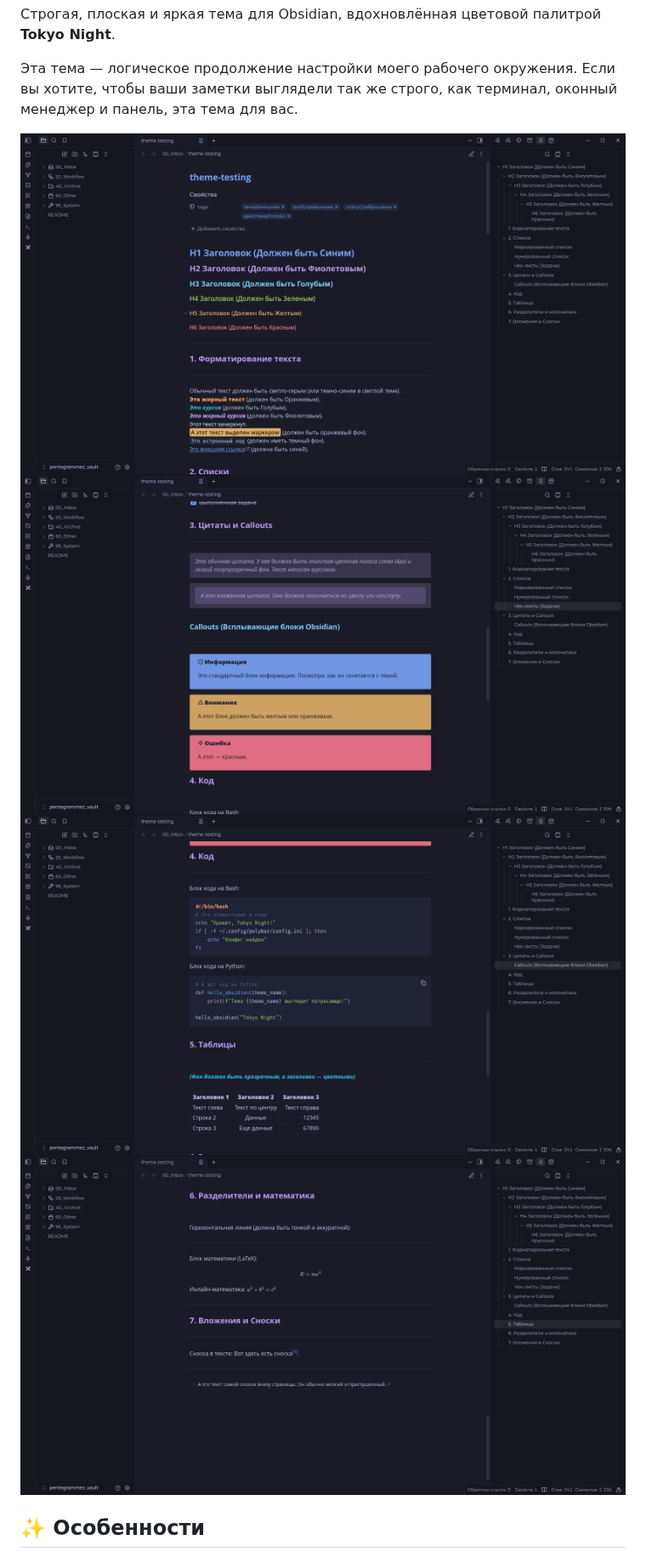
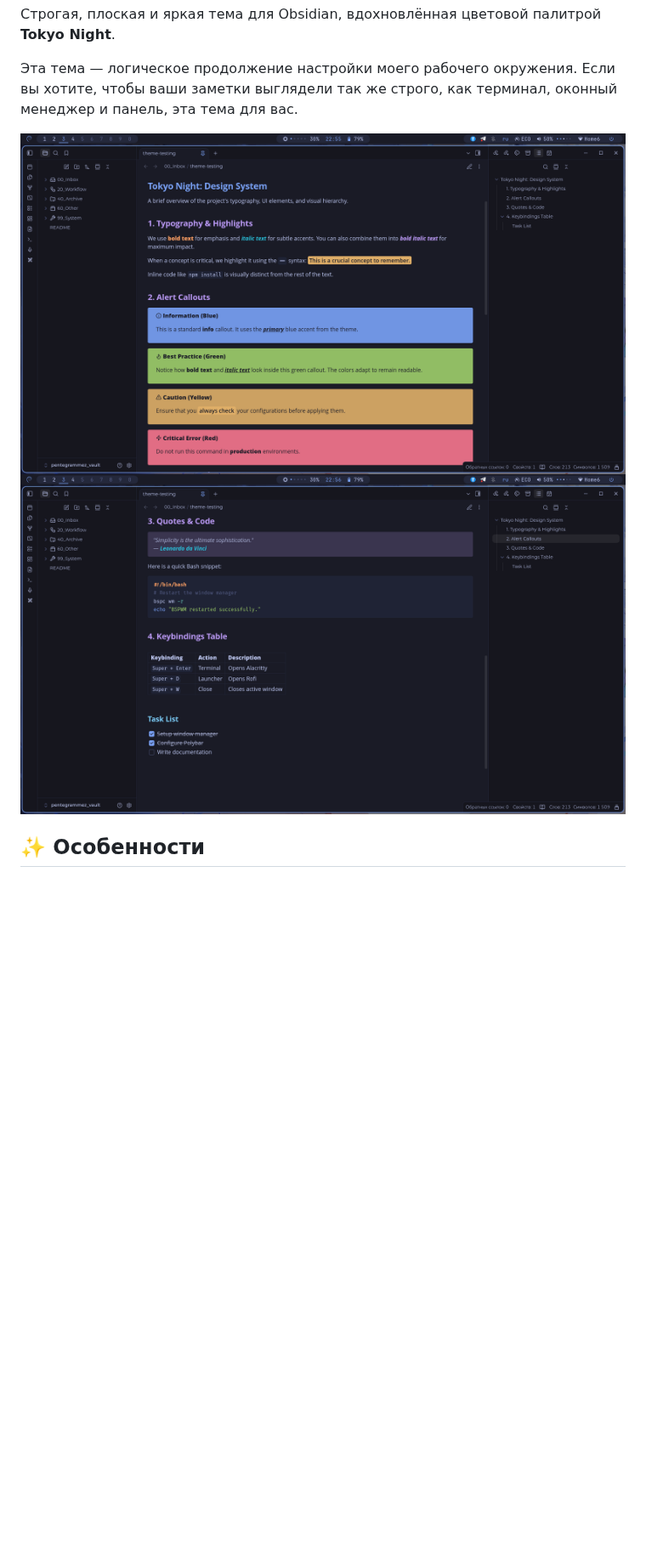
Before and after one commit to machineslego-wq/tokyo-night-by-machineslego-wq, a Markdown page: README.ru.md, the part around the change. Shown at 85% size. GitHub-like rendering; pictures changed too: screenshot1.png, screenshot2.png, screenshot3.png (deleted); blank space fills up the shorter version.

Commit message:
Bug fix and new screenshots

```diff
--- a/README.ru.md
+++ b/README.ru.md
@@ -8,8 +8,6 @@
 
 ![Скриншот 1](screenshot1.png)
 ![Скриншот 2](screenshot2.png)
-![Скриншот 3](screenshot3.png)
-![Скриншот 4](screenshot4.png)
 
 ## ✨ Особенности
 
```
Also changed, not shown: README.md (+0 -2 lines), 1 other file.
